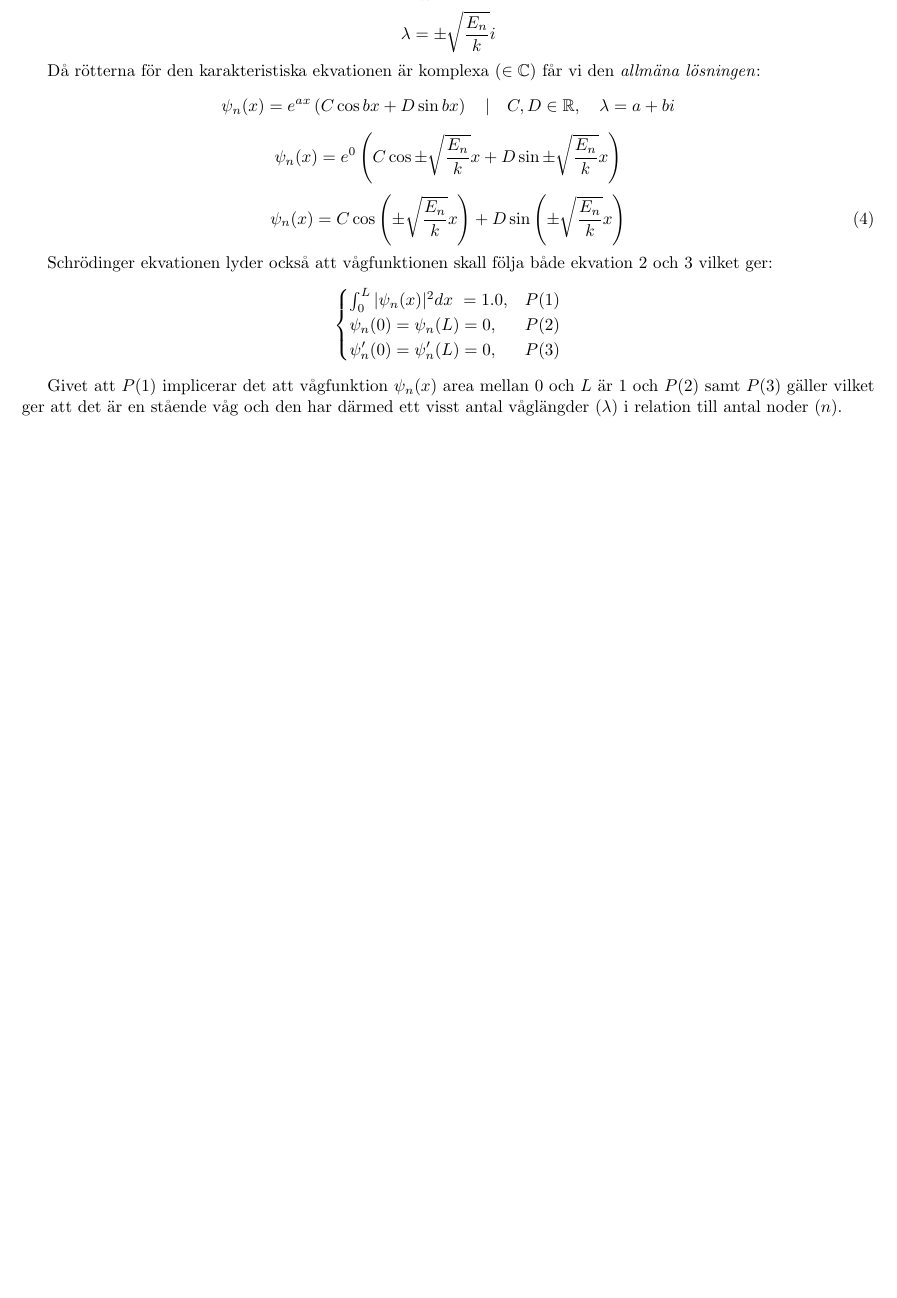
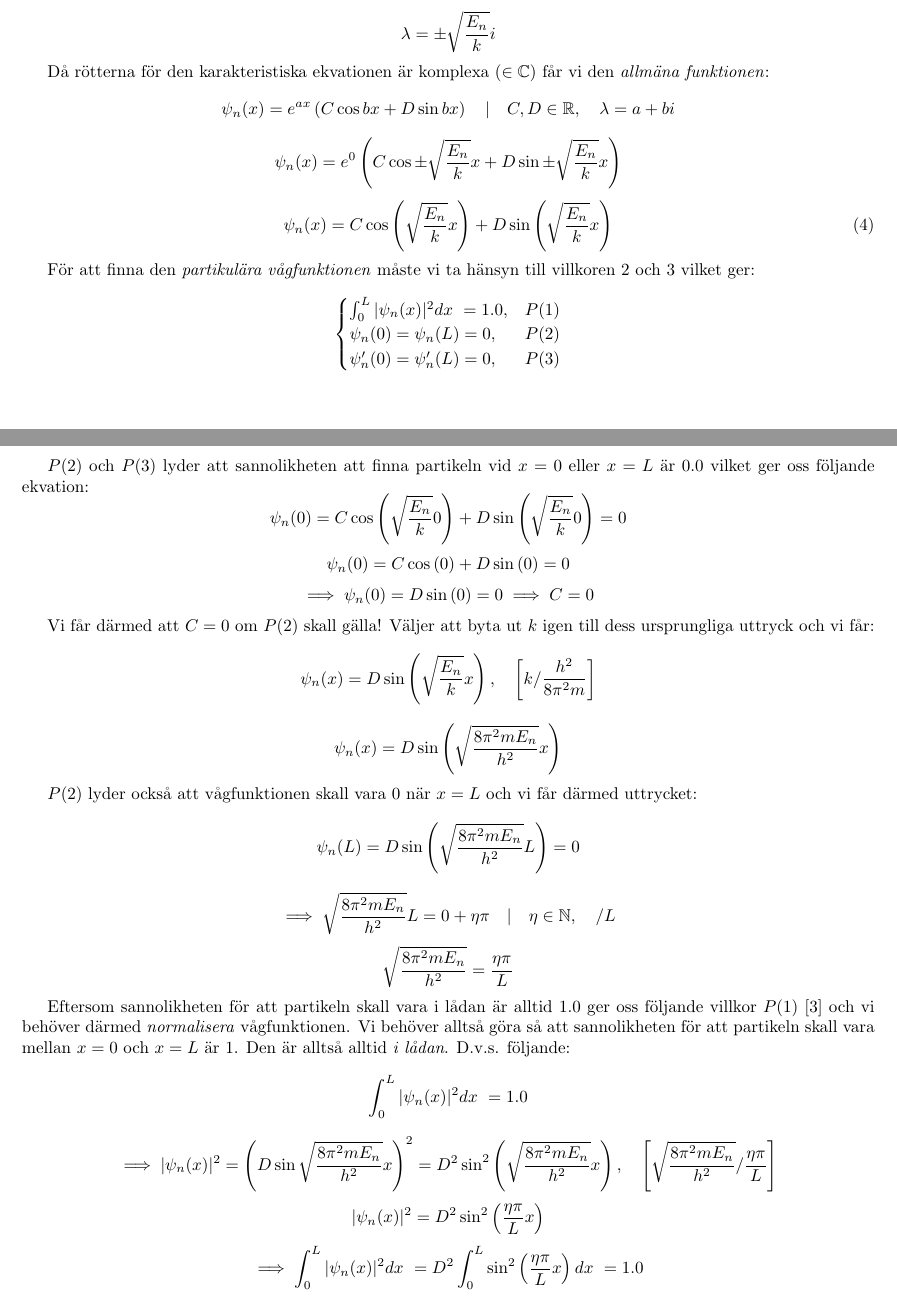
Before and after one commit to E-Almqvist/hsf, a LaTeX document (ma5/uppg/main.tex): part of page 3 of 3 before the commit and two parts of pages 3 and 4 of 4 after it, the two joined at a grey line, cut so that both start at the same text, the shorter picture padded with empty space. Compiled offline with pdfLaTeX.

Commit message:
More math progress

```diff
--- a/ma5/uppg/main.tex
+++ b/ma5/uppg/main.tex
@@ -144,7 +144,7 @@ $$
 \lambda = \pm \sqrt{\frac{E_n}{k}}i
 $$
 
-Då rötterna för den karakteristiska ekvationen är komplexa ($\in \mathbb{C}$) får vi den \emph{allmäna lösningen}:
+Då rötterna för den karakteristiska ekvationen är komplexa ($\in \mathbb{C}$) får vi den \emph{allmäna funktionen}:
 $$
 \psi_n(x) = e^{ax}\left(C \cos bx + D \sin bx\right) \quad | \quad C,D \in \mathbb{R}, \quad \lambda = a + bi
 $$
@@ -152,10 +152,10 @@ $$
 \psi_n(x) = e^{0}\left( C \cos \pm\sqrt{\frac{E_n}{k}}x + D \sin \pm\sqrt{\frac{E_n}{k}}x \right)
 $$
 \begin{equation} \label{psi_gen}
-	\psi_n(x) = C \cos \left(\pm\sqrt{\frac{E_n}{k}}x\right) + D \sin \left(\pm\sqrt{\frac{E_n}{k}}x\right)
+\psi_n(x) = C \cos \left(\sqrt{\frac{E_n}{k}}x\right) + D \sin \left(\sqrt{\frac{E_n}{k}}x\right)
 \end{equation}
 
-Schrödinger ekvationen lyder också att vågfunktionen skall följa både ekvation \ref{shrodequ_con1} och \ref{shrodequ_con2} vilket ger:
+För att finna den \emph{partikulära vågfunktionen} måste vi ta hänsyn till villkoren \ref{shrodequ_con1} och \ref{shrodequ_con2} vilket ger:
 $$
 \begin{cases}
 	\int_0^L \shrodprob dx\ = 1.0, & P(1) \\
@@ -164,7 +164,52 @@ $$
 \end{cases}
 $$
 
-Givet att $P(1)$ implicerar det att vågfunktion $\psi_n(x)$ area mellan $0$ och $L$ är $1$ och $P(2)$ samt $P(3)$ gäller vilket ger att det är en stående våg och den har därmed ett visst antal våglängder ($\lambda$) i relation till antal noder ($n$).
+$P(2)$ och $P(3)$ lyder att sannolikheten att finna partikeln vid $x=0$ eller $x=L$ är $0.0$ vilket ger oss följande ekvation:
+$$
+\psi_n(0) = C \cos \left(\sqrt{\frac{E_n}{k}}0\right) + D \sin \left(\sqrt{\frac{E_n}{k}}0\right) = 0
+$$
+$$
+\psi_n(0) = C \cos \left(0\right) + D \sin \left(0\right) = 0
+$$
+$$
+\implies \psi_n(0) = D \sin \left(0\right) = 0 \implies C = 0
+$$
+
+Vi får därmed att $C=0$ om $P(2)$ skall gälla! Väljer att byta ut $k$ igen till dess ursprungliga uttryck och vi får:
+$$
+\psi_n(x) = D \sin \left(\sqrt{\frac{E_n}{k}} x \right), \quad \left[k/\frac{h^2}{8 \pi ^2 m}\right]
+$$
+$$
+\psi_n(x) = D \sin \left( \sqrt{\frac{8 \pi^2 m E_n}{h^2}} x \right)
+$$
+
+$P(2)$ lyder också att vågfunktionen skall vara $0$ när $x=L$ och vi får därmed uttrycket:
+$$
+\psi_n(L) = D \sin \left( \sqrt{\frac{8 \pi^2 m E_n}{h^2}} L \right) = 0
+$$
+$$
+\implies \sqrt{\frac{8 \pi^2 m E_n}{h^2}} L = 0 + \eta\pi \quad | \quad \eta \in \mathbb{N}, \quad /L
+$$
+$$
+\sqrt{\frac{8 \pi^2 m E_n}{h^2}} = \frac{\eta\pi}{L}
+$$
+
+Eftersom sannolikheten för att partikeln skall vara i lådan är alltid $1.0$ ger oss följande villkor $P(1)$ [\ref{shrodequ_con2}] och vi behöver därmed \emph{normalisera} vågfunktionen. Vi behöver alltså göra så att sannolikheten för att partikeln skall vara mellan $x=0$ och $x=L$ är $1$. Den är alltså alltid \emph{i lådan}. D.v.s. följande:
+$$
+\int_0^L \shrodprob dx\ = 1.0
+$$
+$$
+\implies \shrodprob = \left( D\sin \sqrt{\frac{8 \pi^2 m E_n}{h^2}}x \right)^2
+= D^2 \sin^2 \left( \sqrt{\frac{8 \pi^2 m E_n}{h^2}}x \right), \quad \left[ \sqrt{\frac{8 \pi^2 m E_n}{h^2}} / \frac{\eta\pi}{L}
+\right]
+$$
+$$
+\shrodprob = D^2 \sin^2 \left( \frac{\eta\pi}{L} x \right)
+$$
+$$
+\implies \int_0^L \shrodprob dx\ = D^2 \int_0^L \sin^2\left( \frac{\eta\pi}{L} x \right) dx\ = 1.0
+$$
+
 
 
 \end{document}
```
Also changed, not shown: ma5/uppg/main.pdf, ma5/uppg/main.tex (2 more changed lines), 4 other files. Lines whose indentation alone changed are shown as unchanged.
